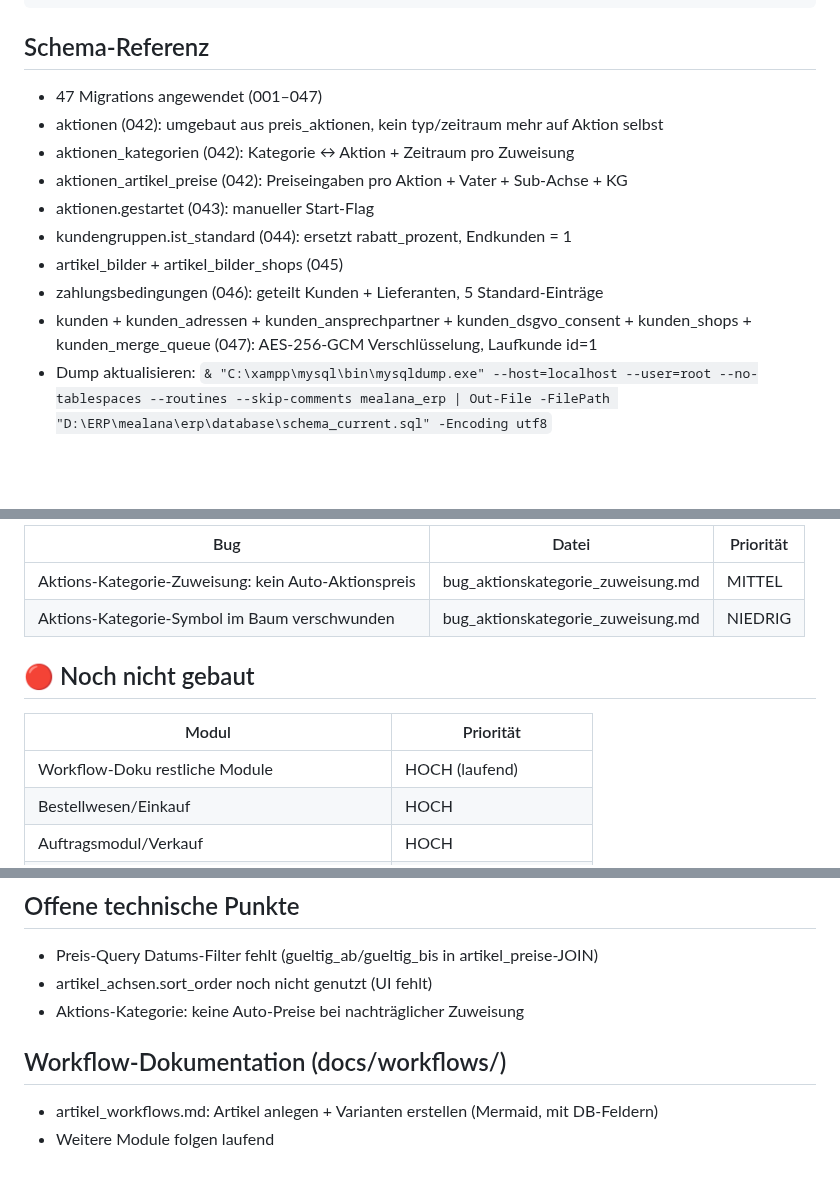
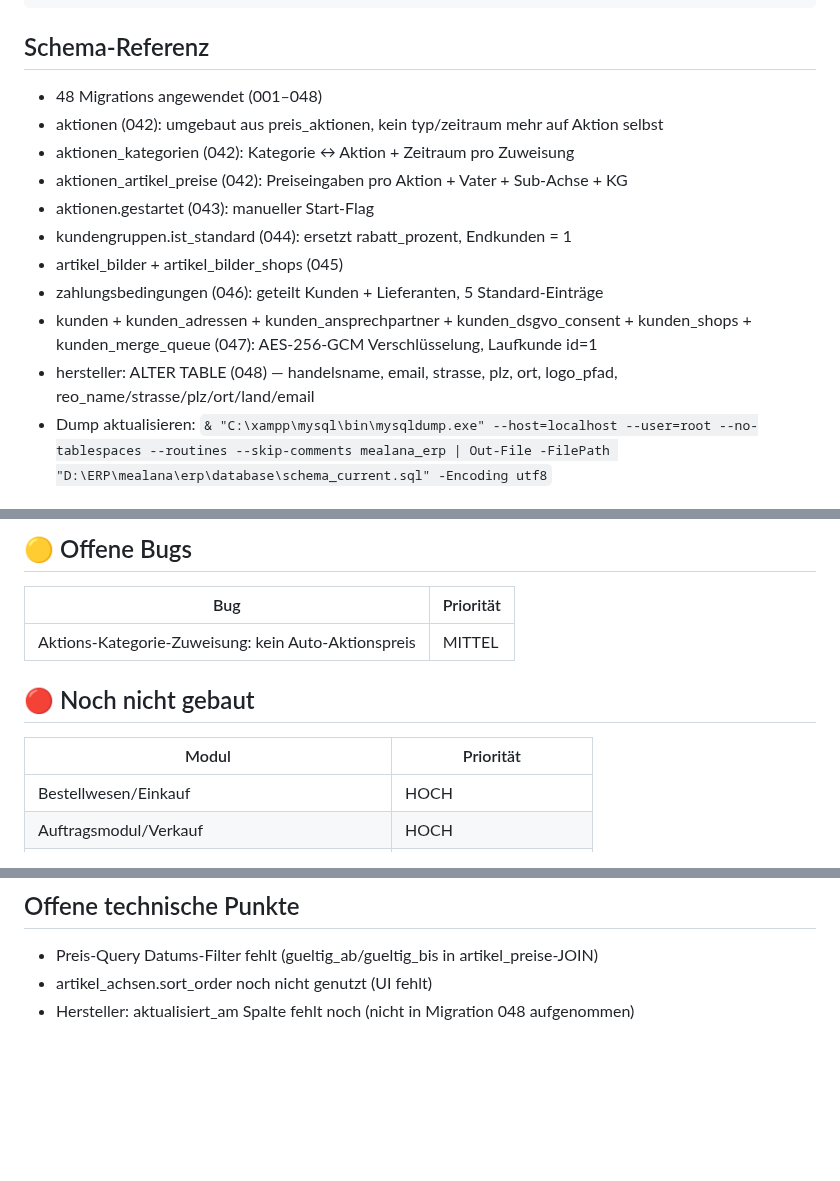
Before and after one commit to Kindra2804/mealana-erp, a Markdown page: .claude/memory/project_status.md, 3 parts joined by grey strips. Rendered like a GitHub page; blank space fills up the shorter version.

````diff
--- a/.claude/memory/project_status.md
+++ b/.claude/memory/project_status.md
@@ -22,7 +22,7 @@ git -C "D:/ERP/mealana" add .claude/memory/ && git -C "D:/ERP/mealana" commit -m
 ```
 
 ## Schema-Referenz
-- 47 Migrations angewendet (001–047)
+- 48 Migrations angewendet (001–048)
 - aktionen (042): umgebaut aus preis_aktionen, kein typ/zeitraum mehr auf Aktion selbst
 - aktionen_kategorien (042): Kategorie ↔ Aktion + Zeitraum pro Zuweisung
 - aktionen_artikel_preise (042): Preiseingaben pro Aktion + Vater + Sub-Achse + KG
@@ -31,6 +31,7 @@ git -C "D:/ERP/mealana" add .claude/memory/ && git -C "D:/ERP/mealana" commit -m
 - artikel_bilder + artikel_bilder_shops (045)
 - zahlungsbedingungen (046): geteilt Kunden + Lieferanten, 5 Standard-Einträge
 - kunden + kunden_adressen + kunden_ansprechpartner + kunden_dsgvo_consent + kunden_shops + kunden_merge_queue (047): AES-256-GCM Verschlüsselung, Laufkunde id=1
+- hersteller: ALTER TABLE (048) — handelsname, email, strasse, plz, ort, logo_pfad, reo_name/strasse/plz/ort/land/email
 - Dump aktualisieren: `& "C:\xampp\mysql\bin\mysqldump.exe" --host=localhost --user=root --no-tablespaces --routines --skip-comments mealana_erp | Out-File -FilePath "D:\ERP\mealana\erp\database\schema_current.sql" -Encoding utf8`
 
 ## ✅ Fertige Module (Stand 2026-06-19)
@@ -108,14 +89,14 @@ git -C "D:/ERP/mealana" add .claude/memory/ && git -C "D:/ERP/mealana" commit -m
 
-| Bug | Datei | Priorität |
-|-----|-------|-----------|
-| Aktions-Kategorie-Zuweisung: kein Auto-Aktionspreis | bug_aktionskategorie_zuweisung.md | MITTEL |
-| Aktions-Kategorie-Symbol im Baum verschwunden | bug_aktionskategorie_zuweisung.md | NIEDRIG |
+## 🟡 Offene Bugs
+
+| Bug | Priorität |
+|-----|-----------|
+| Aktions-Kategorie-Zuweisung: kein Auto-Aktionspreis | MITTEL |
 
 ## 🔴 Noch nicht gebaut
 
 | Modul | Priorität |
 |---|---|
-| Workflow-Doku restliche Module | HOCH (laufend) |
 | Bestellwesen/Einkauf | HOCH |
 | Auftragsmodul/Verkauf | HOCH |
 | Kasse/POS | HOCH (RKSV-Pflicht AT) |
@@ -128,8 +109,4 @@ git -C "D:/ERP/mealana" add .claude/memory/ && git -C "D:/ERP/mealana" commit -m
 ## Offene technische Punkte
 - Preis-Query Datums-Filter fehlt (gueltig_ab/gueltig_bis in artikel_preise-JOIN)
 - artikel_achsen.sort_order noch nicht genutzt (UI fehlt)
-- Aktions-Kategorie: keine Auto-Preise bei nachträglicher Zuweisung
-
-## Workflow-Dokumentation (docs/workflows/)
-- artikel_workflows.md: Artikel anlegen + Varianten erstellen (Mermaid, mit DB-Feldern)
-- Weitere Module folgen laufend
+- Hersteller: aktualisiert_am Spalte fehlt noch (nicht in Migration 048 aufgenommen)
````
Also changed, not shown: other parts of .claude/memory/project_status.md (+13 -33 lines), .claude/memory/MEMORY.md (+1 -0 lines), .claude/memory/feedback_emoji_css.md (added, +18 -0 lines).
